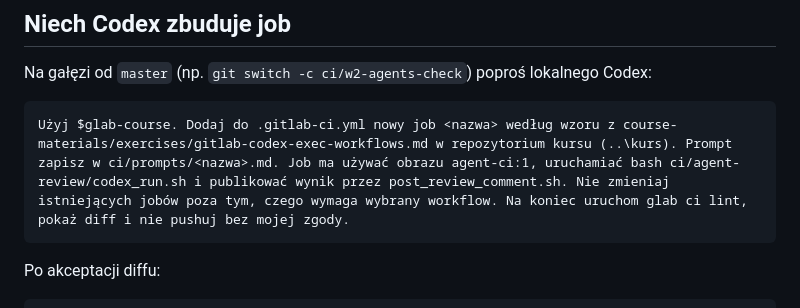
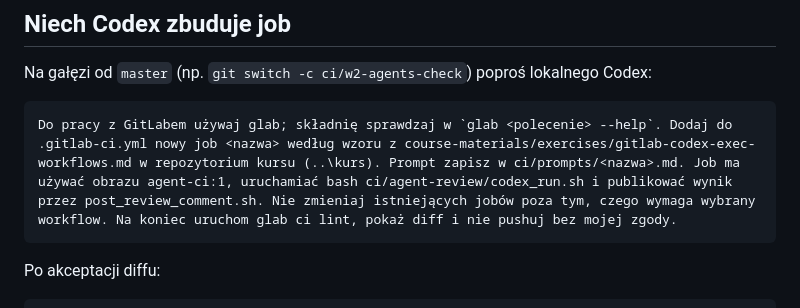
Before and after one commit to LucasMatuszewski/jsystems-codex-java-2026-10, a Markdown page: course-materials/exercises/gitlab-codex-exec-workflows.md, the part around the change. GitHub-like rendering.

````diff
--- a/course-materials/exercises/gitlab-codex-exec-workflows.md
+++ b/course-materials/exercises/gitlab-codex-exec-workflows.md
@@ -115,7 +115,7 @@ Różnice w YAML względem wzoru:
 Na gałęzi od `master` (np. `git switch -c ci/w2-agents-check`) poproś lokalnego Codex:
 
 ```text
-Użyj $glab-course. Dodaj do .gitlab-ci.yml nowy job <nazwa> według wzoru z course-materials/exercises/gitlab-codex-exec-workflows.md w repozytorium kursu (..\kurs). Prompt zapisz w ci/prompts/<nazwa>.md. Job ma używać obrazu agent-ci:1, uruchamiać bash ci/agent-review/codex_run.sh i publikować wynik przez post_review_comment.sh. Nie zmieniaj istniejących jobów poza tym, czego wymaga wybrany workflow. Na koniec uruchom glab ci lint, pokaż diff i nie pushuj bez mojej zgody.
+Do pracy z GitLabem używaj glab; składnię sprawdzaj w `glab <polecenie> --help`. Dodaj do .gitlab-ci.yml nowy job <nazwa> według wzoru z course-materials/exercises/gitlab-codex-exec-workflows.md w repozytorium kursu (..\kurs). Prompt zapisz w ci/prompts/<nazwa>.md. Job ma używać obrazu agent-ci:1, uruchamiać bash ci/agent-review/codex_run.sh i publikować wynik przez post_review_comment.sh. Nie zmieniaj istniejących jobów poza tym, czego wymaga wybrany workflow. Na koniec uruchom glab ci lint, pokaż diff i nie pushuj bez mojej zgody.
 ```
 
 Po akceptacji diffu:
````
Also changed, not shown: course-materials/exercises/cargo-tracker.md (+1 -6 lines), 1 other file.
